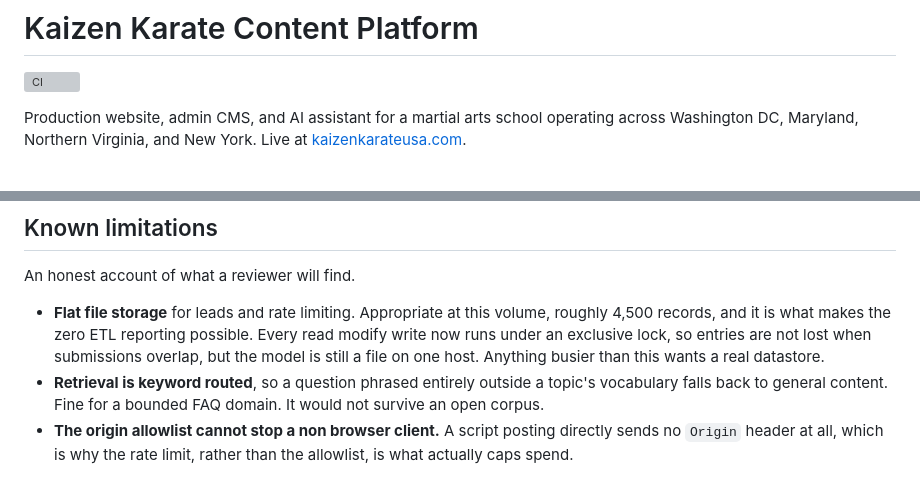
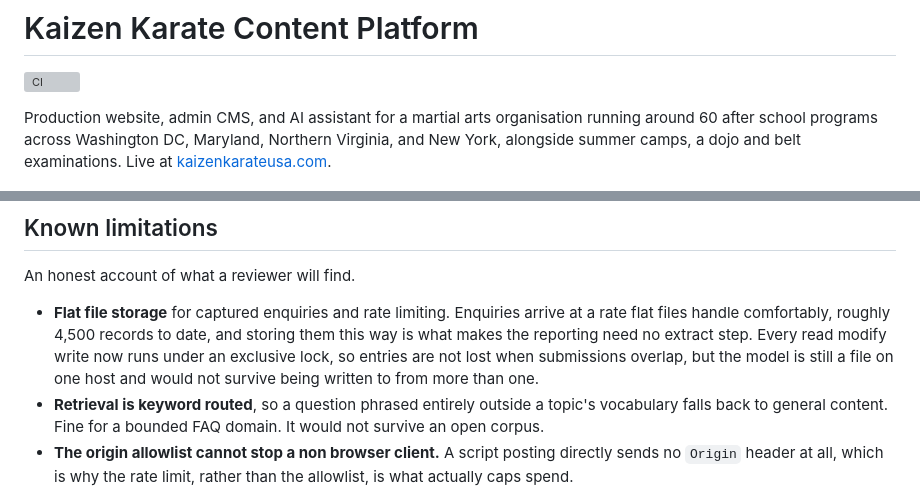
Before and after one commit to shanewin/kaizen-karate, a Markdown page: README.md, 2 parts joined by grey strips. Drawn GitHub-style; grey boxes are pictures that could not be loaded.

Commit message:
docs: describe the actual scale of the operation
The README called this 'a martial arts school' and framed the flat file storage
as appropriate 'at this volume', both of which read as a small single site
operation. It runs around 60 after school programs across four states, plus
summer camps, a dojo and belt examinations. None of that is visible in the
content JSON, which encodes four states and four camp locations, so the earlier
description was inferred from the repository rather than from the business.

The storage note now says what it actually meant: enquiries arrive at a rate
flat files handle comfortably, which is a statement about enquiry frequency
rather than about the size of the organisation.

```diff
--- a/README.md
+++ b/README.md
@@ -2,9 +2,10 @@
 
 [![CI](https://github.com/shanewin/kaizen-karate/actions/workflows/ci.yml/badge.svg)](https://github.com/shanewin/kaizen-karate/actions/workflows/ci.yml)
 
-Production website, admin CMS, and AI assistant for a martial arts school
-operating across Washington DC, Maryland, Northern Virginia, and New York.
-Live at [kaizenkarateusa.com](https://kaizenkarateusa.com).
+Production website, admin CMS, and AI assistant for a martial arts organisation
+running around 60 after school programs across Washington DC, Maryland,
+Northern Virginia, and New York, alongside summer camps, a dojo and belt
+examinations. Live at [kaizenkarateusa.com](https://kaizenkarateusa.com).
 
 ![The Kaizen Karate homepage](docs/images/homepage.jpg)
 
@@ -218,11 +219,12 @@ build if a credential or a captured PII file is ever committed.
 
 An honest account of what a reviewer will find.
 
-- **Flat file storage** for leads and rate limiting. Appropriate at this volume,
-  roughly 4,500 records, and it is what makes the zero ETL reporting possible.
+- **Flat file storage** for captured enquiries and rate limiting. Enquiries
+  arrive at a rate flat files handle comfortably, roughly 4,500 records to date,
+  and storing them this way is what makes the reporting need no extract step.
   Every read modify write now runs under an exclusive lock, so entries are not
-  lost when submissions overlap, but the model is still a file on one host.
-  Anything busier than this wants a real datastore.
+  lost when submissions overlap, but the model is still a file on one host and
+  would not survive being written to from more than one.
 - **Retrieval is keyword routed**, so a question phrased entirely outside a
   topic's vocabulary falls back to general content. Fine for a bounded FAQ
   domain. It would not survive an open corpus.
```
